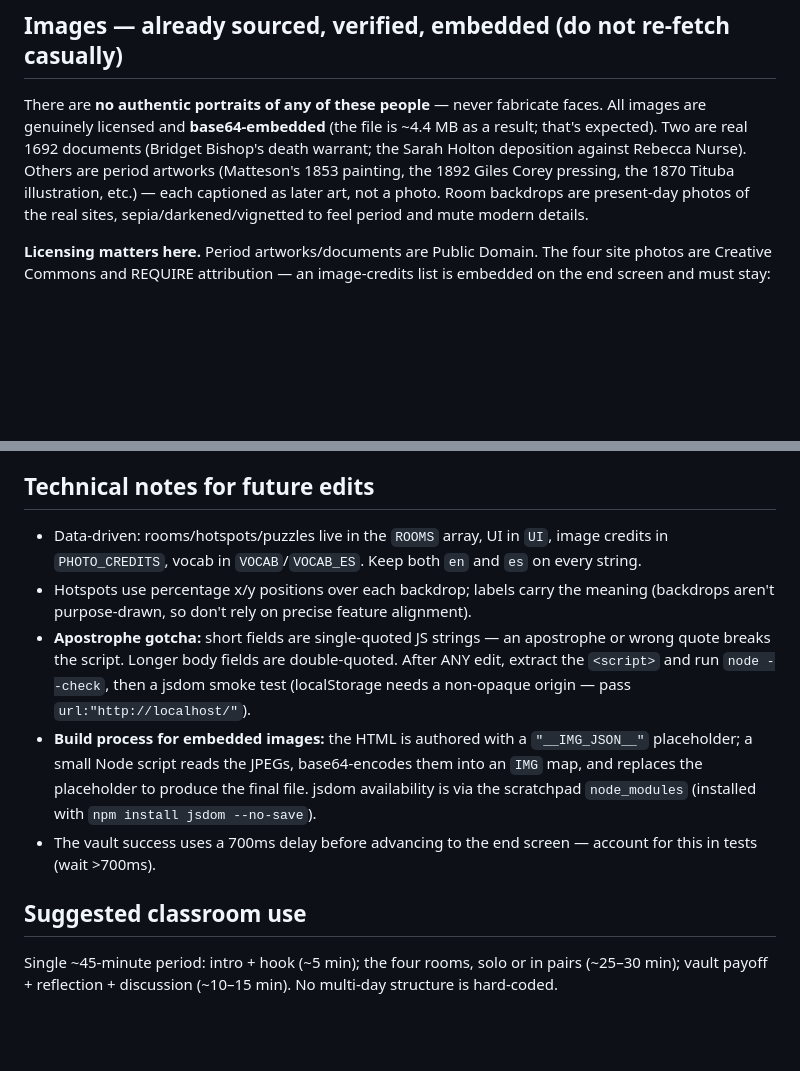
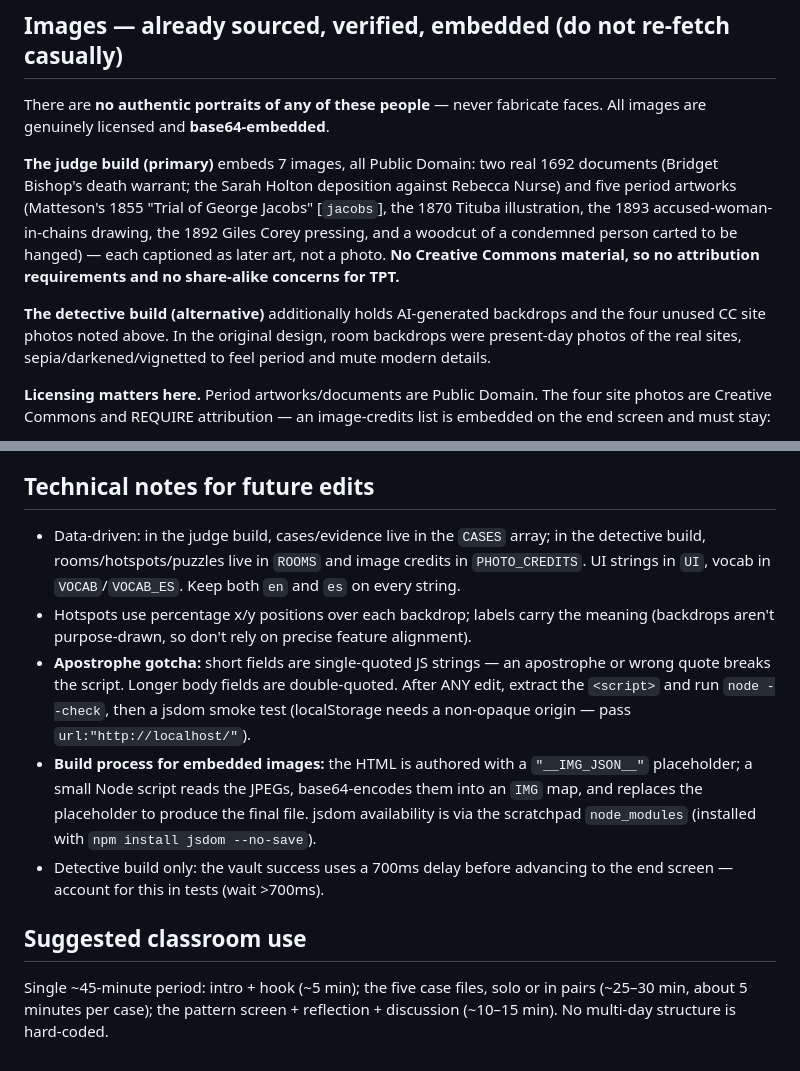
Before and after one commit to mcnamaraheath-c/lessons, a Markdown page: salem-witch-trials/CLAUDE.md, 2 parts joined by grey strips. Rendered like a GitHub page; blank space fills up the shorter version.

```diff
--- a/salem-witch-trials/CLAUDE.md
+++ b/salem-witch-trials/CLAUDE.md
@@ -59,7 +69,11 @@ Do NOT reuse the journal visual style or stat/branching UI. The escape room has
 
 ## Images — already sourced, verified, embedded (do not re-fetch casually)
 
-There are **no authentic portraits of any of these people** — never fabricate faces. All images are genuinely licensed and **base64-embedded** (the file is ~4.4 MB as a result; that's expected). Two are real 1692 documents (Bridget Bishop's death warrant; the Sarah Holton deposition against Rebecca Nurse). Others are period artworks (Matteson's 1853 painting, the 1892 Giles Corey pressing, the 1870 Tituba illustration, etc.) — each captioned as later art, not a photo. Room backdrops are present-day photos of the real sites, sepia/darkened/vignetted to feel period and mute modern details.
+There are **no authentic portraits of any of these people** — never fabricate faces. All images are genuinely licensed and **base64-embedded**.
+
+**The judge build (primary)** embeds 7 images, all Public Domain: two real 1692 documents (Bridget Bishop's death warrant; the Sarah Holton deposition against Rebecca Nurse) and five period artworks (Matteson's 1855 "Trial of George Jacobs" [`jacobs`], the 1870 Tituba illustration, the 1893 accused-woman-in-chains drawing, the 1892 Giles Corey pressing, and a woodcut of a condemned person carted to be hanged) — each captioned as later art, not a photo. **No Creative Commons material, so no attribution requirements and no share-alike concerns for TPT.**
+
+**The detective build (alternative)** additionally holds AI-generated backdrops and the four unused CC site photos noted above. In the original design, room backdrops were present-day photos of the real sites, sepia/darkened/vignetted to feel period and mute modern details.
 
 **Licensing matters here.** Period artworks/documents are Public Domain. The four site photos are Creative Commons and REQUIRE attribution — an image-credits list is embedded on the end screen and must stay:
 - Salem Village Parsonage ruins — Fletcher6, CC BY-SA 3.0
@@ -90,12 +104,12 @@ spectral evidence, afflicted, magistrate, confession, touch test, petition, gall
 
 ## Technical notes for future edits
 
-- Data-driven: rooms/hotspots/puzzles live in the `ROOMS` array, UI in `UI`, image credits in `PHOTO_CREDITS`, vocab in `VOCAB`/`VOCAB_ES`. Keep both `en` and `es` on every string.
+- Data-driven: in the judge build, cases/evidence live in the `CASES` array; in the detective build, rooms/hotspots/puzzles live in `ROOMS` and image credits in `PHOTO_CREDITS`. UI strings in `UI`, vocab in `VOCAB`/`VOCAB_ES`. Keep both `en` and `es` on every string.
 - Hotspots use percentage x/y positions over each backdrop; labels carry the meaning (backdrops aren't purpose-drawn, so don't rely on precise feature alignment).
 - **Apostrophe gotcha:** short fields are single-quoted JS strings — an apostrophe or wrong quote breaks the script. Longer body fields are double-quoted. After ANY edit, extract the `<script>` and run `node --check`, then a jsdom smoke test (localStorage needs a non-opaque origin — pass `url:"http://localhost/"`).
 - **Build process for embedded images:** the HTML is authored with a `"__IMG_JSON__"` placeholder; a small Node script reads the JPEGs, base64-encodes them into an `IMG` map, and replaces the placeholder to produce the final file. jsdom availability is via the scratchpad `node_modules` (installed with `npm install jsdom --no-save`).
-- The vault success uses a 700ms delay before advancing to the end screen — account for this in tests (wait >700ms).
+- Detective build only: the vault success uses a 700ms delay before advancing to the end screen — account for this in tests (wait >700ms).
 
 ## Suggested classroom use
 
-Single ~45-minute period: intro + hook (~5 min); the four rooms, solo or in pairs (~25–30 min); vault payoff + reflection + discussion (~10–15 min). No multi-day structure is hard-coded.
+Single ~45-minute period: intro + hook (~5 min); the five case files, solo or in pairs (~25–30 min, about 5 minutes per case); the pattern screen + reflection + discussion (~10–15 min). No multi-day structure is hard-coded.
```
Also changed, not shown: other parts of salem-witch-trials/CLAUDE.md (+19 -9 lines).
